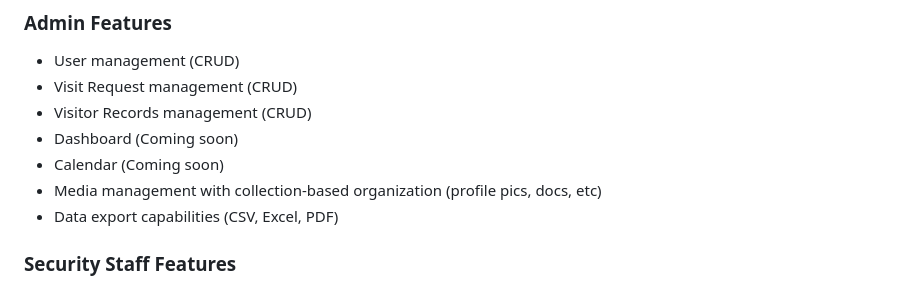
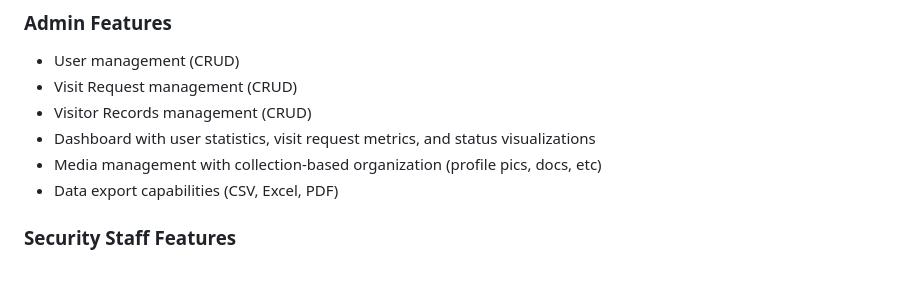
Before and after one commit to jameswong3388/HostelGuard, a Markdown page: README.md, the part around the change. GitHub-like rendering.

Commit message:
Update README.md with dashboard feature details

```diff
--- a/README.md
+++ b/README.md
@@ -21,8 +21,7 @@ https://github.com/user-attachments/assets/94c52765-d23f-4e6f-8851-109621c8119c
 - User management (CRUD)
 - Visit Request management (CRUD)
 - Visitor Records management (CRUD)
-- Dashboard (Coming soon)
-- Calendar (Coming soon)
+- Dashboard with user statistics, visit request metrics, and status visualizations
 - Media management with collection-based organization (profile pics, docs, etc)
 - Data export capabilities (CSV, Excel, PDF)
 
```
